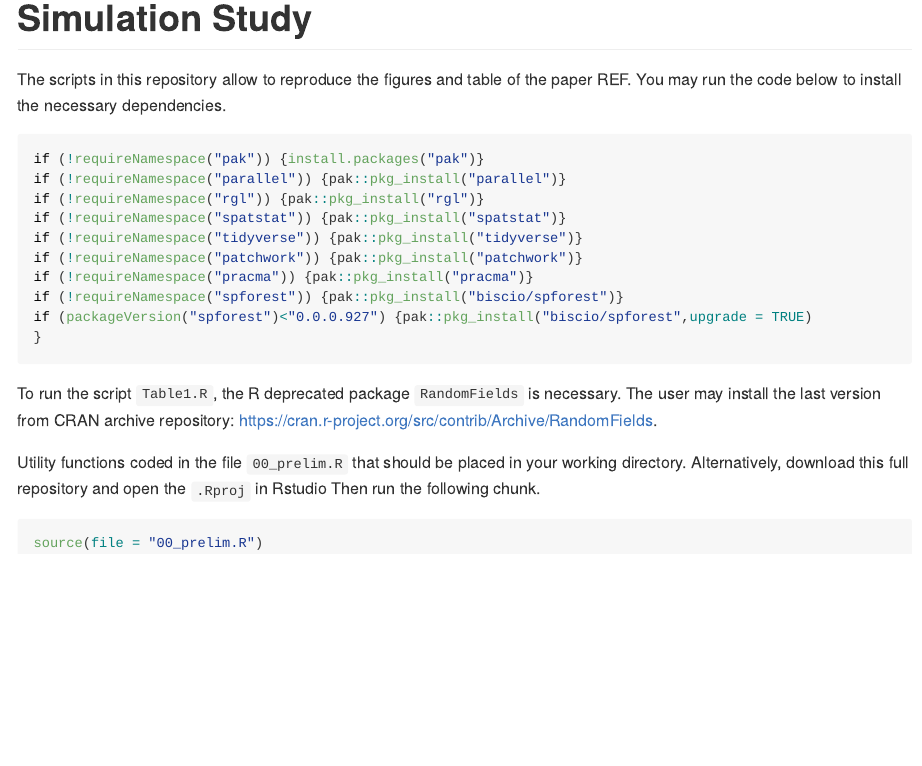
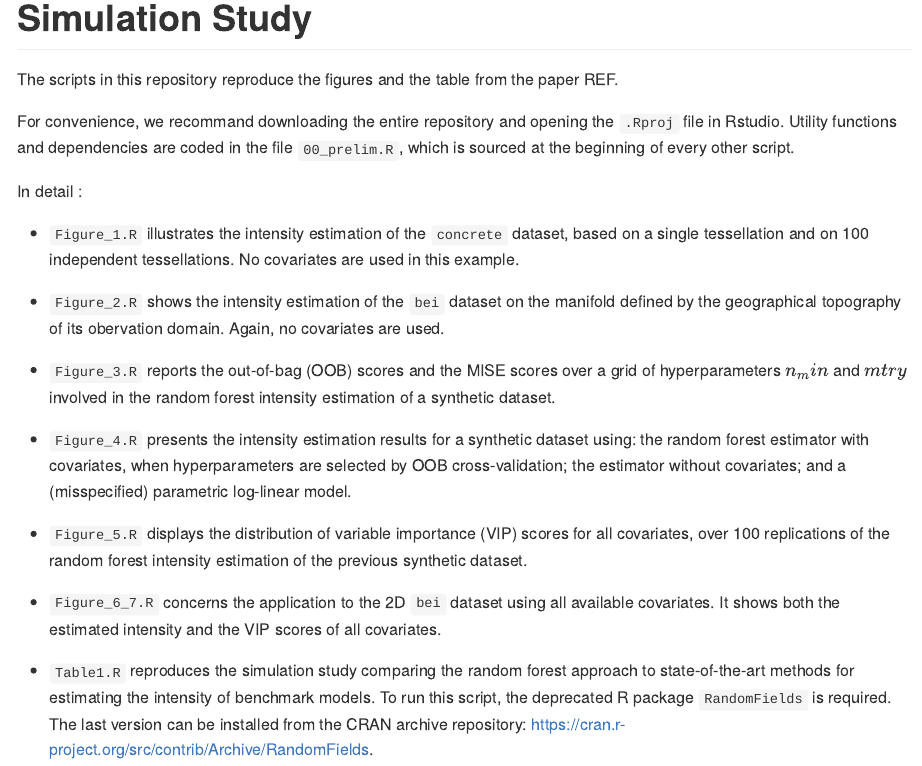
Before and after one commit to biscio/spforest_simulation_study, a Quarto document (README.qmd): the page in a window 1100 px wide, from its top. The pictures show the output file README.md that the author committed with the source, drawn offline in the style of GitHub.

Commit message:
update readme and correct typos

````diff
--- a/Figure_1.R
+++ b/Figure_1.R
@@ -1,5 +1,5 @@
 rm(list=ls())
-library(spforest)
+source('00_prelim.R')
 
 # Getting the date from spatstat.data ----
 win_concrete <- Window(concrete)
--- a/Figure_2.R
+++ b/Figure_2.R
@@ -1,10 +1,10 @@
 rm(list = ls())
-library(spforest)
+source('00_prelim.R')
 library(rgl)
 
 # Figure 2 top left ----
+close3d()
 beimesh <- pptomesh(X = bei, elev = bei.extra$elev)
-close3d()
 par3d(windowRect = c(0, 100, 900, 700))
 shade3d(beimesh$mesh, col = "gray")
 points3d(beimesh$pp, col = "black", size = 2, add = T)
@@ -12,8 +12,9 @@ view3d(theta = 10, phi = -50, zoom = 0.7)
 # rgl.snapshot("Figure2_topleft.png")
 
 # Figure 2 top right ----
+close3d()
+set.seed(2)
 forestmesh <- spforest(X = beimesh, Ntree = 100)
-close3d()
 plot(forestmesh, points = T, log = T, colorbar = T)
 view3d(theta = 10, phi = -50, zoom = 0.7)
 # rgl.snapshot("Figure2_topright.png")
--- a/Figure_4.R
+++ b/Figure_4.R
@@ -1,6 +1,7 @@
 source(file = "00_prelim.R")
 
 # Generate the point patterns ----
+Nsim <- 100
 beismooth01 <- lapply(bcismooth,
   FUN = function(x) {
     (x - min(x)) / (max(x) - min(x))
--- a/README.qmd
+++ b/README.qmd
@@ -3,29 +3,22 @@
   format: gfm
 ---
 
-The scripts in this repository allow to reproduce the figures and table of the paper REF.
-You may run the code below to install the necessary dependencies.
+The scripts in this repository reproduce the figures and the table from the paper REF.
 
-```{r}
-#| message: false
-if (!requireNamespace("pak")) {install.packages("pak")}
-if (!requireNamespace("parallel")) {pak::pkg_install("parallel")}
-if (!requireNamespace("rgl")) {pak::pkg_install("rgl")}
-if (!requireNamespace("spatstat")) {pak::pkg_install("spatstat")}
-if (!requireNamespace("tidyverse")) {pak::pkg_install("tidyverse")}
-if (!requireNamespace("patchwork")) {pak::pkg_install("patchwork")}
-if (!requireNamespace("pracma")) {pak::pkg_install("pracma")}
-if (!requireNamespace("spforest")) {pak::pkg_install("biscio/spforest")}
-if (packageVersion("spforest")<"0.0.0.927") {pak::pkg_install("biscio/spforest",upgrade = TRUE)
-}
-```
+For convenience, we recommand downloading the entire repository and opening the `.Rproj` file in Rstudio. Utility functions and dependencies are coded in the file `00_prelim.R`, which is sourced at the beginning of every other script.
 
-To run the script `Table1.R`, the R deprecated package `RandomFields` is necessary.
-The user may install the last version from CRAN archive repository:
-<https://cran.r-project.org/src/contrib/Archive/RandomFields>.
+In detail :
 
-Utility functions coded in the file `00_prelim.R` that should be placed in your working directory. Alternatively, download this full repository and open the `.Rproj` in Rstudio Then run the following chunk.
-```{r}
-#| message: false
-source(file = "00_prelim.R")
-```
+- `Figure_1.R` illustrates the intensity estimation of the `concrete` dataset, based on a single tessellation and on 100 independent tessellations. No covariates are used in this example.
+
+- `Figure_2.R` shows the intensity estimation of the `bei` dataset on the manifold defined by the geographical topography of its obervation domain. Again, no covariates are used.
+
+- `Figure_3.R` reports the out-of-bag (OOB) scores and the MISE scores over a grid of hyperparameters $n_min$ and $mtry$ involved in the random forest intensity estimation of a synthetic dataset.
+
+- `Figure_4.R` presents the intensity estimation results for a synthetic dataset using:  the random forest estimator with covariates, when hyperparameters are selected by OOB cross-validation; the estimator without covariates; and a (misspecified) parametric log-linear model.
+
+- `Figure_5.R` displays the distribution of variable importance (VIP) scores for all covariates, over 100 replications of the random forest intensity estimation of the previous synthetic dataset.
+
+- `Figure_6_7.R` concerns the application to the 2D `bei` dataset using all available covariates. It shows both the estimated intensity and the VIP scores of all covariates.
+
+- `Table1.R` reproduces the simulation study comparing the random forest approach to  state-of-the-art methods for estimating the intensity of benchmark models. To run this script, the deprecated R package `RandomFields` is required.  The last version can be installed from the CRAN archive repository: <https://cran.r-project.org/src/contrib/Archive/RandomFields>.
````
Also changed, not shown: 00_prelim.R (+9 -0 lines), Figures_6_7.R (+4 -2 lines), README.md, Figure_4.R (4 more changed lines).
